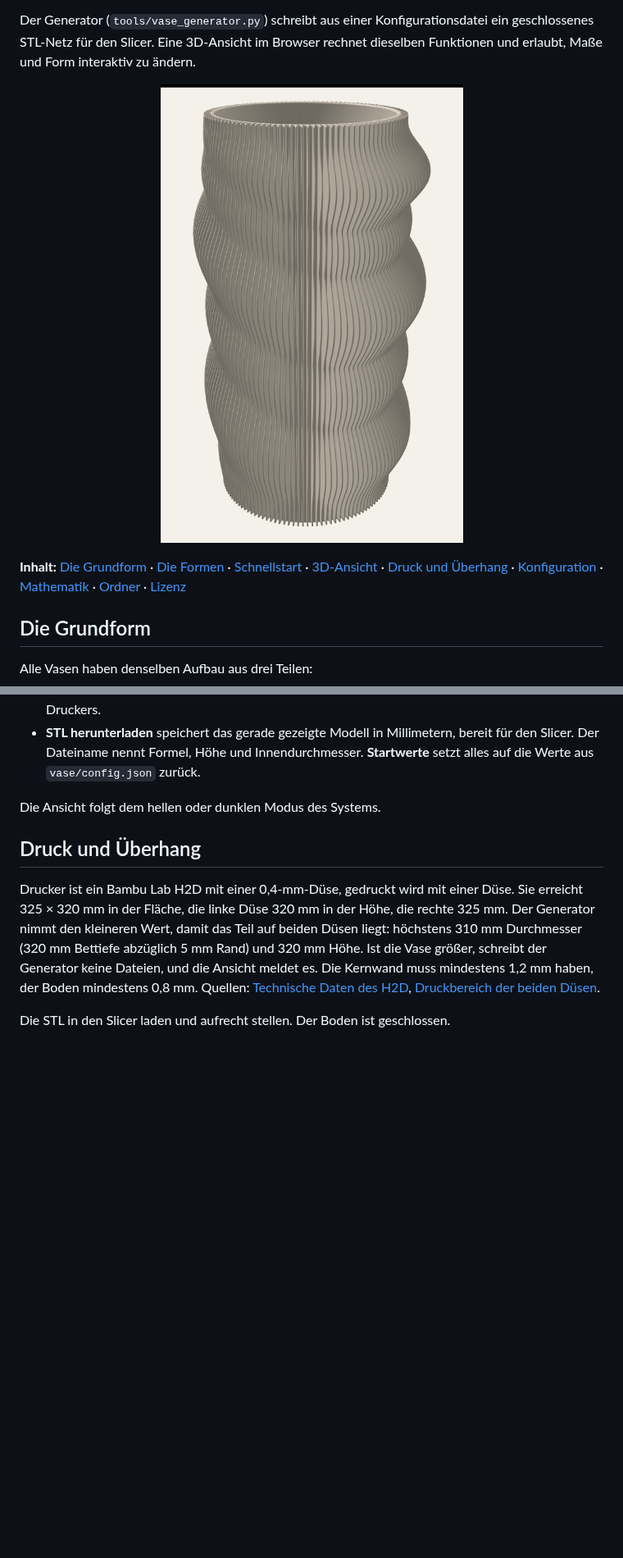
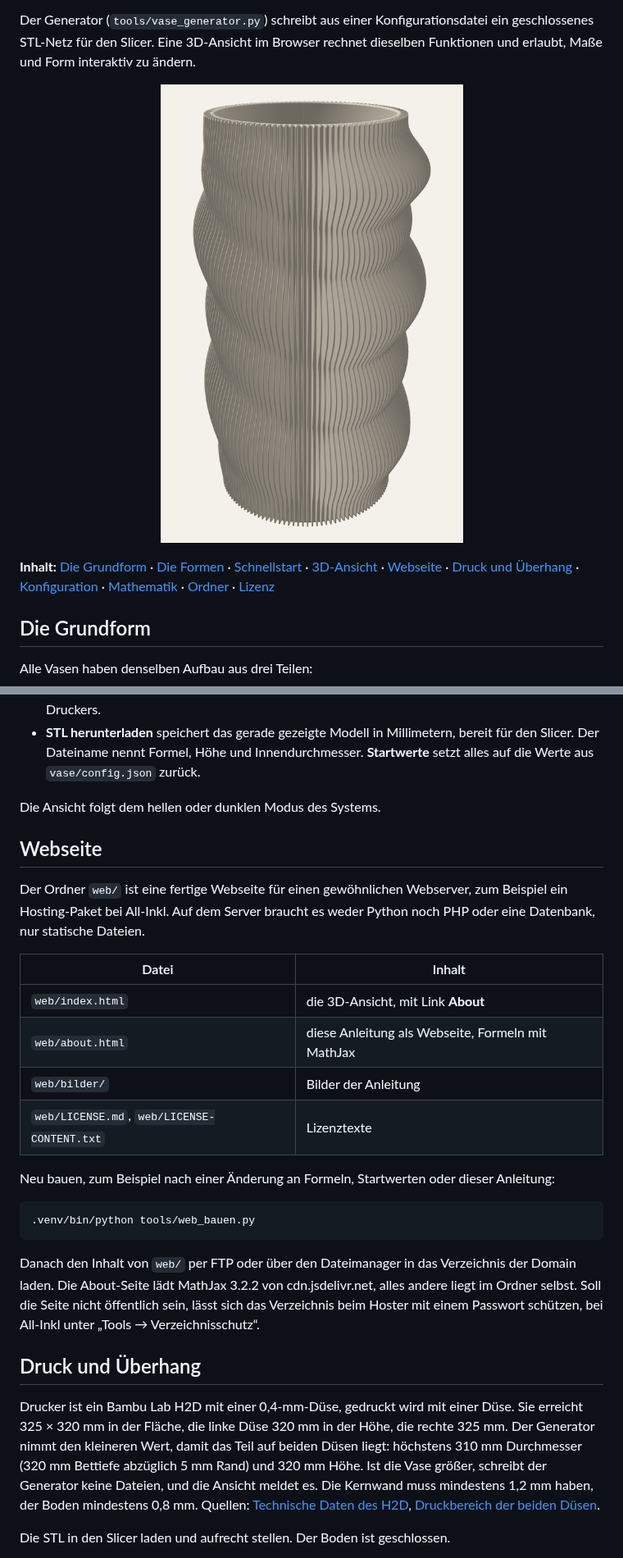
Before and after one commit to a-schmidtlab/hardware-vasegenerator, a Markdown page: README.md, 2 parts joined by grey strips. Shown at 82% size. GitHub-like rendering; pictures changed too: docs/bilder/titel.png; blank space fills up the shorter version.

````diff
--- a/README.md
+++ b/README.md
@@ -6,7 +6,7 @@ Der Generator (`tools/vase_generator.py`) schreibt aus einer Konfigurationsdatei
 
 <p align="center"><img src="docs/bilder/titel.png" width="420" alt="Vase nach der Riemannschen Zetafunktion"></p>
 
-**Inhalt:** [Die Grundform](#die-grundform) · [Die Formen](#die-formen) · [Schnellstart](#schnellstart) · [3D-Ansicht](#3d-ansicht) · [Druck und Überhang](#druck-und-überhang) · [Konfiguration](#konfiguration) · [Mathematik](#mathematik) · [Ordner](#ordner) · [Lizenz](#lizenz)
+**Inhalt:** [Die Grundform](#die-grundform) · [Die Formen](#die-formen) · [Schnellstart](#schnellstart) · [3D-Ansicht](#3d-ansicht) · [Webseite](#webseite) · [Druck und Überhang](#druck-und-überhang) · [Konfiguration](#konfiguration) · [Mathematik](#mathematik) · [Ordner](#ordner) · [Lizenz](#lizenz)
 
 ## Die Grundform
 
@@ -71,6 +71,25 @@ Python 3 reicht, mit den Paketen aus `tools/requirements.txt` (numpy, pillow). D
 - **STL herunterladen** speichert das gerade gezeigte Modell in Millimetern, bereit für den Slicer. Der Dateiname nennt Formel, Höhe und Innendurchmesser. **Startwerte** setzt alles auf die Werte aus `vase/config.json` zurück.
 
 Die Ansicht folgt dem hellen oder dunklen Modus des Systems.
+
+## Webseite
+
+Der Ordner `web/` ist eine fertige Webseite für einen gewöhnlichen Webserver, zum Beispiel ein Hosting-Paket bei All-Inkl. Auf dem Server braucht es weder Python noch PHP oder eine Datenbank, nur statische Dateien.
+
+| Datei | Inhalt |
+|---|---|
+| `web/index.html` | die 3D-Ansicht, mit Link **About** |
+| `web/about.html` | diese Anleitung als Webseite, Formeln mit MathJax |
+| `web/bilder/` | Bilder der Anleitung |
+| `web/LICENSE.md`, `web/LICENSE-CONTENT.txt` | Lizenztexte |
+
+Neu bauen, zum Beispiel nach einer Änderung an Formeln, Startwerten oder dieser Anleitung:
+
+```bash
+.venv/bin/python tools/web_bauen.py
+```
+
+Danach den Inhalt von `web/` per FTP oder über den Dateimanager in das Verzeichnis der Domain laden. Die About-Seite lädt MathJax 3.2.2 von cdn.jsdelivr.net, alles andere liegt im Ordner selbst. Soll die Seite nicht öffentlich sein, lässt sich das Verzeichnis beim Hoster mit einem Passwort schützen, bei All-Inkl unter „Tools → Verzeichnisschutz“.
 
 ## Druck und Überhang
 
````
Also changed, not shown: other parts of README.md (+3 -1 lines), CLAUDE.md (+4 -1 lines), vase/notizen.md (+1 -0 lines), web/LICENSE.md (added, +80 -0 lines), 11 other files.
